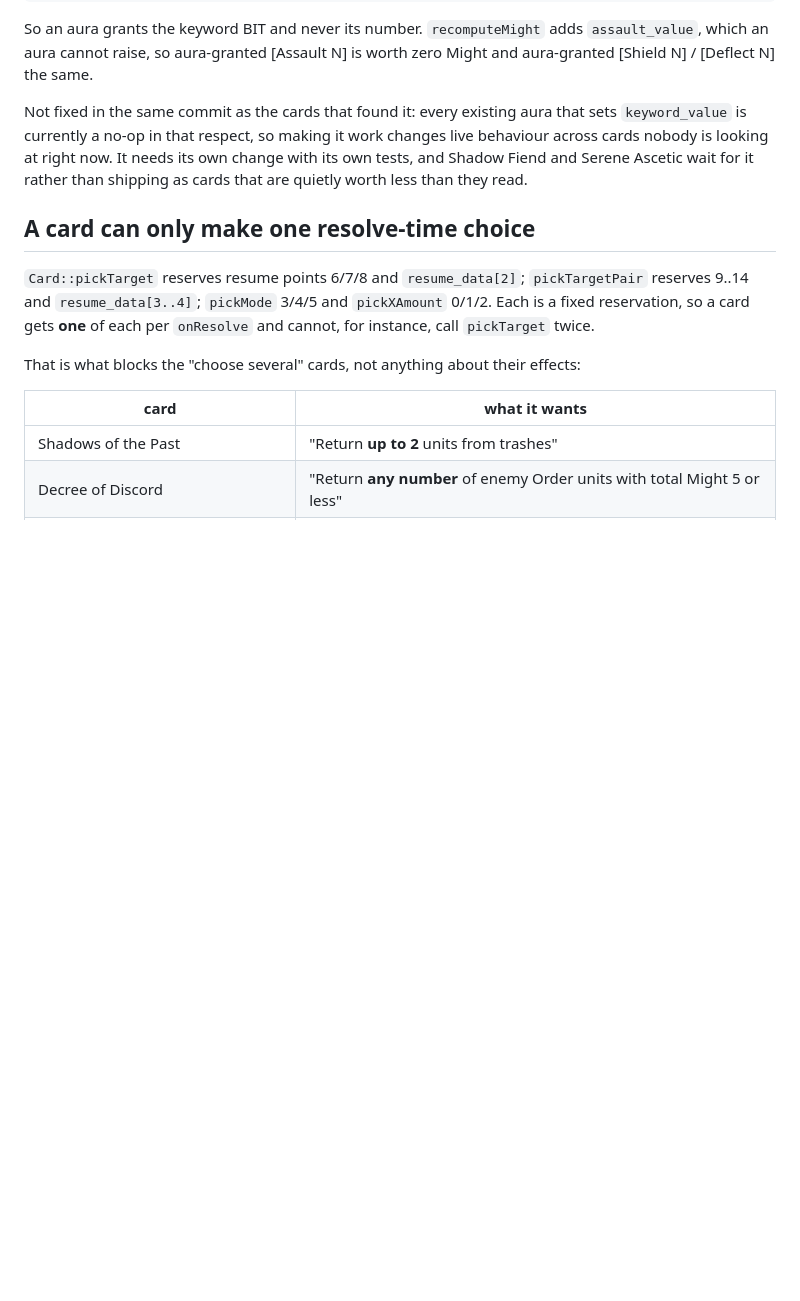
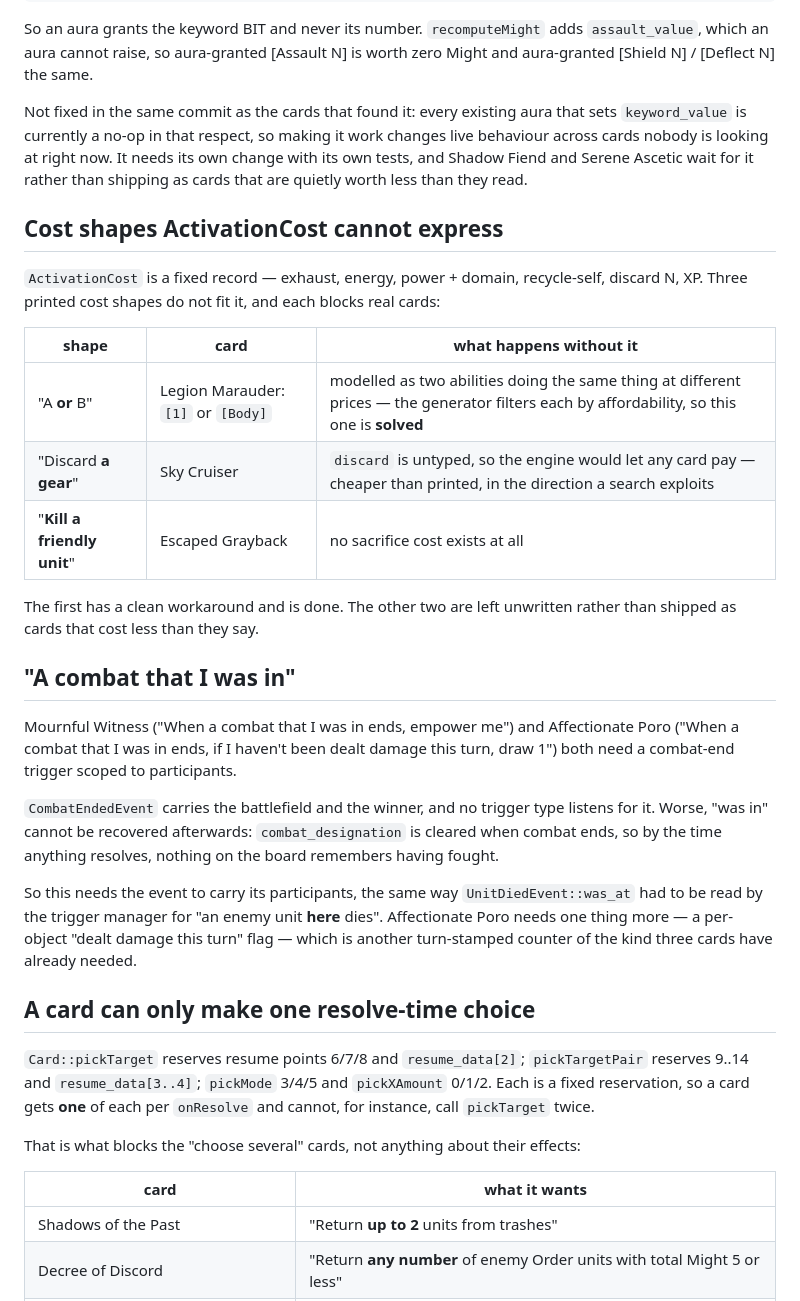
Before and after one commit to R-Tadayoshi/RiftboundCoach, a Markdown page: docs/alpharune-integration.md, the part around the change. Rendered like a GitHub page; blank space fills up the shorter version.

Commit message:
docs: the two gaps that stop the next batch
Cost shapes ActivationCost cannot express — "A or B", "discard a GEAR",
"kill a friendly unit". The first turned out to have a clean workaround
(two abilities at different prices, which the affordability filter already
sorts out) and Legion Marauder uses it. The other two leave Sky Cruiser and
Escaped Grayback unwritten rather than shipped as cards that cost less than
they say: an untyped discard lets any card pay, and there is no sacrifice
cost at all.

And "a combat that I was in", wanted by Mournful Witness and Affectionate
Poro. CombatEndedEvent carries the battlefield and the winner, nothing
listens for it, and — the part that matters — "was in" cannot be recovered
after the fact, because combat_designation is cleared when combat ends. Same
shape as the death trigger: the event has to carry what the board no longer
remembers.

Recorded rather than guessed at, so the next attempt starts from the finding
instead of the idea.

Co-Authored-By: Claude Opus 5 <noreply@anthropic.com>
Claude-Session: https://claude.ai/code/session_013FcFjg212pon56bhAvoZow

```diff
--- a/docs/alpharune-integration.md
+++ b/docs/alpharune-integration.md
@@ -382,6 +382,39 @@ needs its own change with its own tests, and Shadow Fiend and Serene Ascetic
 wait for it rather than shipping as cards that are quietly worth less than
 they read.
 
+## Cost shapes ActivationCost cannot express
+
+`ActivationCost` is a fixed record — exhaust, energy, power + domain,
+recycle-self, discard N, XP. Three printed cost shapes do not fit it, and
+each blocks real cards:
+
+| shape | card | what happens without it |
+|---|---|---|
+| "A **or** B" | Legion Marauder: `[1]` or `[Body]` | modelled as two abilities doing the same thing at different prices — the generator filters each by affordability, so this one is **solved** |
+| "Discard **a gear**" | Sky Cruiser | `discard` is untyped, so the engine would let any card pay — cheaper than printed, in the direction a search exploits |
+| "**Kill a friendly unit**" | Escaped Grayback | no sacrifice cost exists at all |
+
+The first has a clean workaround and is done. The other two are left
+unwritten rather than shipped as cards that cost less than they say.
+
+## "A combat that I was in"
+
+Mournful Witness ("When a combat that I was in ends, empower me") and
+Affectionate Poro ("When a combat that I was in ends, if I haven't been
+dealt damage this turn, draw 1") both need a combat-end trigger scoped to
+participants.
+
+`CombatEndedEvent` carries the battlefield and the winner, and no trigger
+type listens for it. Worse, "was in" cannot be recovered afterwards:
+`combat_designation` is cleared when combat ends, so by the time anything
+resolves, nothing on the board remembers having fought.
+
+So this needs the event to carry its participants, the same way
+`UnitDiedEvent::was_at` had to be read by the trigger manager for
+"an enemy unit **here** dies". Affectionate Poro needs one thing more — a
+per-object "dealt damage this turn" flag — which is another turn-stamped
+counter of the kind three cards have already needed.
+
 ## A card can only make one resolve-time choice
 
 `Card::pickTarget` reserves resume points 6/7/8 and `resume_data[2]`;
```
